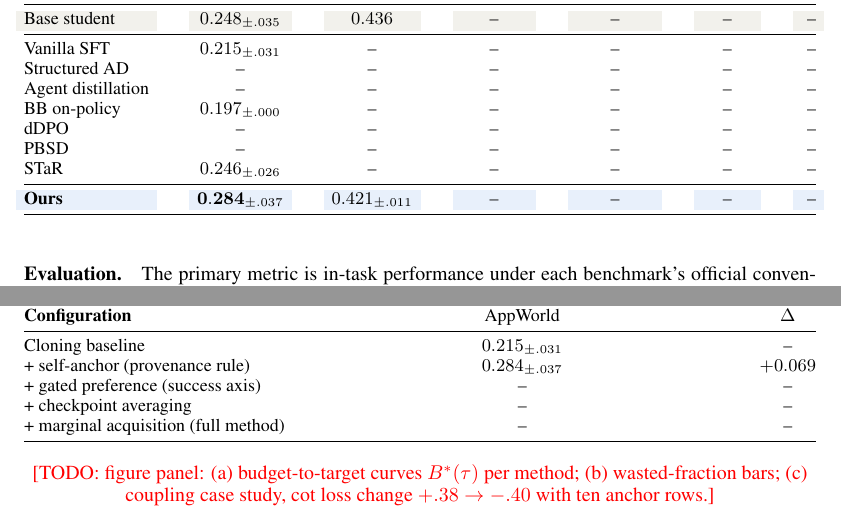
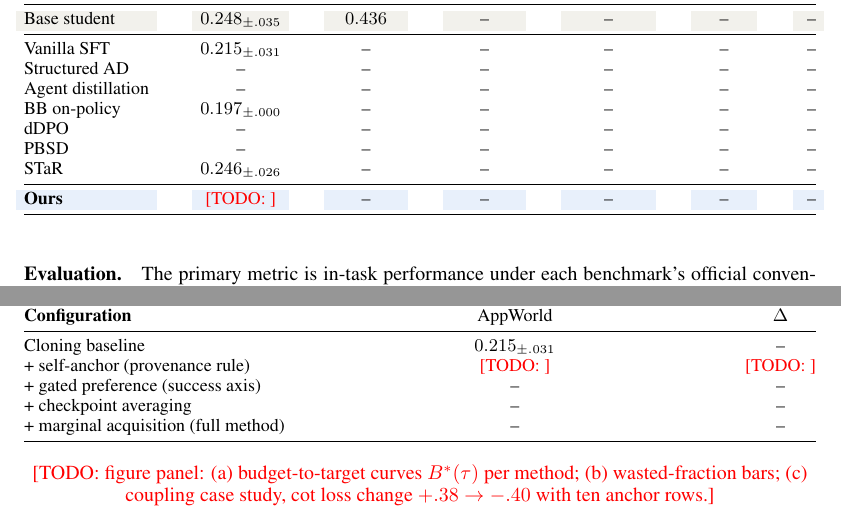
Before and after one commit to XueqiC/tc_code, a LaTeX paper (paper/iclr2027_conference.tex, which reads paper/sections/exp_results.tex): two parts of pages 9 and 11 of 20, joined at a grey line, cut so that both start at the same text. Compiled offline with pdfLaTeX.

Commit message:
hold Ours numbers off Overleaf until method finalized; baselines only
Co-Authored-By: Claude Fable 5 <noreply@anthropic.com>

```diff
--- a/paper/sections/exp_results.tex
+++ b/paper/sections/exp_results.tex
@@ -41,7 +41,7 @@ dDPO & -- & -- & -- & -- & -- & --\\
 PBSD & -- & -- & -- & -- & -- & --\\
 STaR & $0.246_{\pm.026}$ & -- & -- & -- & -- & --\\
 \midrule
-\rowcolor{rowours}\textbf{Ours} & $\mathbf{0.284}_{\pm.037}$ & $0.421_{\pm.011}$ & -- & -- & -- & --\\
+\rowcolor{rowours}\textbf{Ours} & \todo{} & -- & -- & -- & -- & --\\
 \bottomrule
 \end{tabular*}
 \end{table}
@@ -156,7 +156,7 @@ previous one; $\Delta$ is the change from the row above.}
 \textbf{Configuration} & AppWorld & $\Delta$\\
 \midrule
 Cloning baseline & $0.215_{\pm.031}$ & --\\
-+ self-anchor (provenance rule) & $0.284_{\pm.037}$ & $+0.069$\\
++ self-anchor (provenance rule) & \todo{} & \todo{}\\
 + gated preference (success axis) & -- & --\\
 + checkpoint averaging & -- & --\\
 + marginal acquisition (full method) & -- & --\\
```
Also changed, not shown: paper/sections/exp_results.tex (4 more changed lines).
